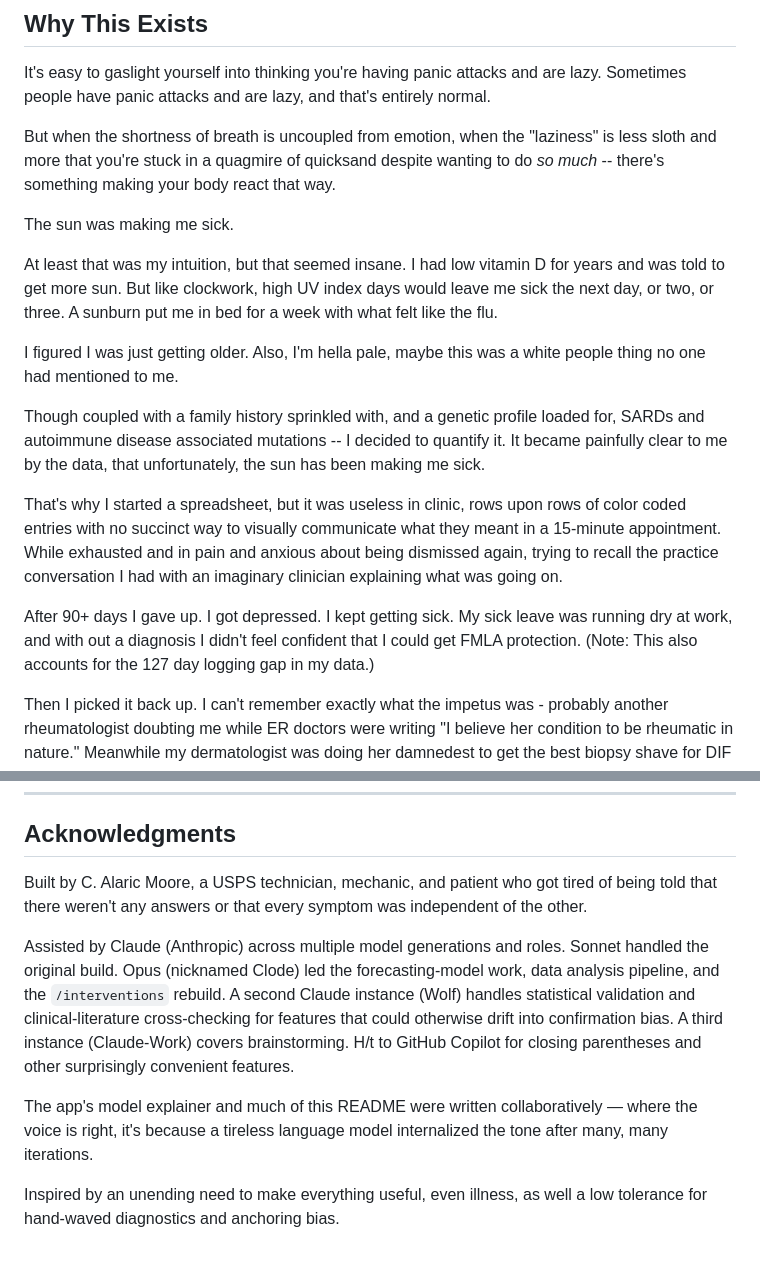
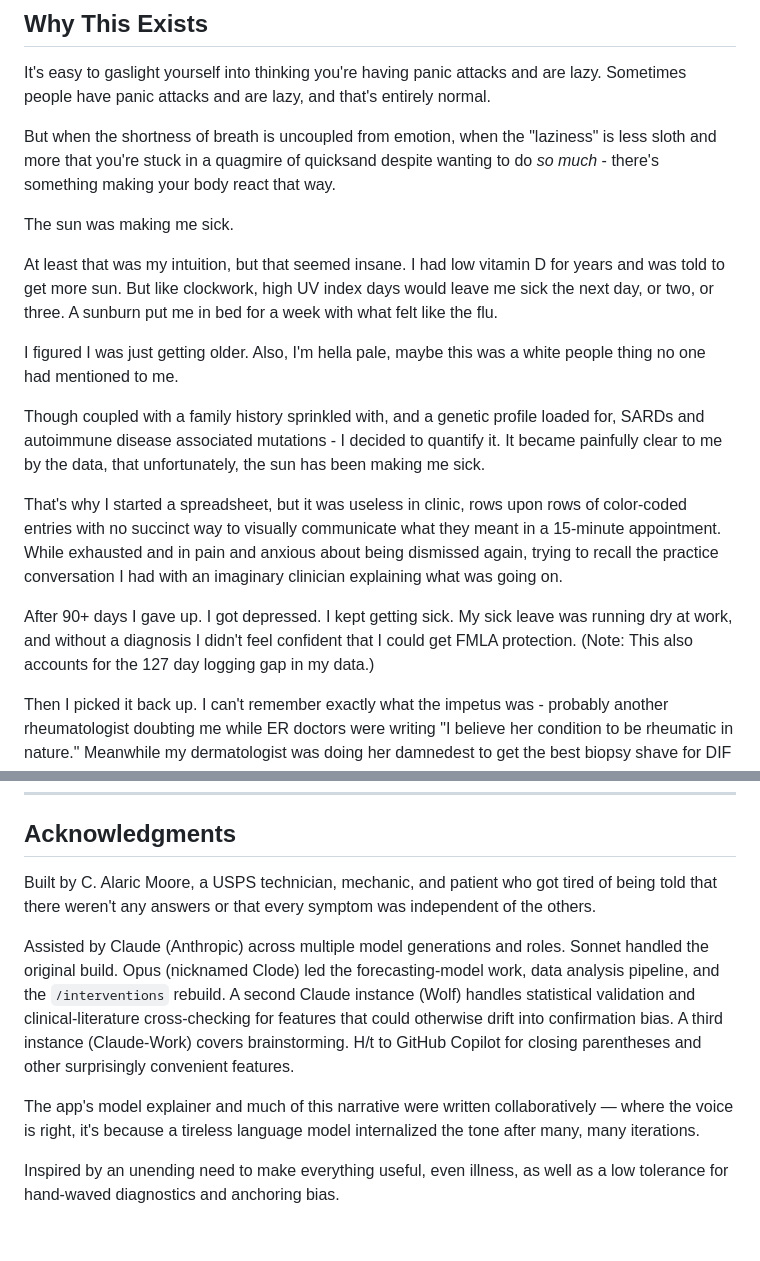
Before and after one commit to alaricmoore/sardine-track, a Markdown page: WHY.md, 2 parts joined by grey strips. GitHub-like rendering.

Commit message:
minor edits to WHY.md

```diff
--- a/WHY.md
+++ b/WHY.md
@@ -4,7 +4,7 @@
 
 It's easy to gaslight yourself into thinking you're having panic attacks and are lazy. Sometimes people have panic attacks and are lazy, and that's entirely normal.
 
-But when the shortness of breath is uncoupled from emotion, when the "laziness" is less sloth and more that you're stuck in a quagmire of quicksand despite wanting to do *so much* -- there's something making your body react that way.
+But when the shortness of breath is uncoupled from emotion, when the "laziness" is less sloth and more that you're stuck in a quagmire of quicksand despite wanting to do *so much* - there's something making your body react that way.
 
 The sun was making me sick.
 
@@ -12,11 +12,11 @@ At least that was my intuition, but that seemed insane. I had low vitamin D for
 
 I figured I was just getting older. Also, I'm hella pale, maybe this was a white people thing no one had mentioned to me.
 
-Though coupled with a family history sprinkled with, and a genetic profile loaded for, SARDs and autoimmune disease associated mutations -- I decided to quantify it. It became painfully clear to me by the data, that unfortunately, the sun has been making me sick.
+Though coupled with a family history sprinkled with, and a genetic profile loaded for, SARDs and autoimmune disease associated mutations - I decided to quantify it. It became painfully clear to me by the data, that unfortunately, the sun has been making me sick.
 
-That's why I started a spreadsheet, but it was useless in clinic, rows upon rows of color coded entries with no succinct way to visually communicate what they meant in a 15-minute appointment. While exhausted and in pain and anxious about being dismissed again, trying to recall the practice conversation I had with an imaginary clinician explaining what was going on.
+That's why I started a spreadsheet, but it was useless in clinic, rows upon rows of color-coded entries with no succinct way to visually communicate what they meant in a 15-minute appointment. While exhausted and in pain and anxious about being dismissed again, trying to recall the practice conversation I had with an imaginary clinician explaining what was going on.
 
-After 90+ days I gave up. I got depressed. I kept getting sick. My sick leave was running dry at work, and with out a diagnosis I didn't feel confident that I could get FMLA protection. (Note: This also accounts for the 127 day logging gap in my data.)
+After 90+ days I gave up. I got depressed. I kept getting sick. My sick leave was running dry at work, and without a diagnosis I didn't feel confident that I could get FMLA protection. (Note: This also accounts for the 127 day logging gap in my data.)
 
 Then I picked it back up. I can't remember exactly what the impetus was - probably another rheumatologist doubting me while ER doctors were writing "I believe her condition to be rheumatic in nature." Meanwhile my dermatologist was doing her damnedest to get the best biopsy shave for DIF this side of the Mississippi. Pretty much the size of a mercury dime.
 
@@ -46,10 +46,10 @@ This tool isn't a lupus tracker necessarily, though it is designed around an evo
 
 ## Acknowledgments
 
-Built by C. Alaric Moore, a USPS technician, mechanic, and patient who got tired of being told that there weren't any answers or that every symptom was independent of the other.
+Built by C. Alaric Moore, a USPS technician, mechanic, and patient who got tired of being told that there weren't any answers or that every symptom was independent of the others.
 
 Assisted by Claude (Anthropic) across multiple model generations and roles. Sonnet handled the original build. Opus (nicknamed Clode) led the forecasting-model work, data analysis pipeline, and the `/interventions` rebuild. A second Claude instance (Wolf) handles statistical validation and clinical-literature cross-checking for features that could otherwise drift into confirmation bias. A third instance (Claude-Work) covers brainstorming. H/t to GitHub Copilot for closing parentheses and other surprisingly convenient features.
 
-The app's model explainer and much of this README were written collaboratively — where the voice is right, it's because a tireless language model internalized the tone after many, many iterations.
+The app's model explainer and much of this narrative were written collaboratively — where the voice is right, it's because a tireless language model internalized the tone after many, many iterations.
 
-Inspired by an unending need to make everything useful, even illness, as well a low tolerance for hand-waved diagnostics and anchoring bias.
+Inspired by an unending need to make everything useful, even illness, as well as a low tolerance for hand-waved diagnostics and anchoring bias.
```
